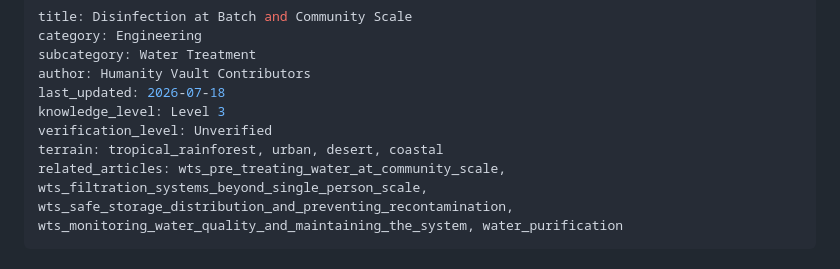
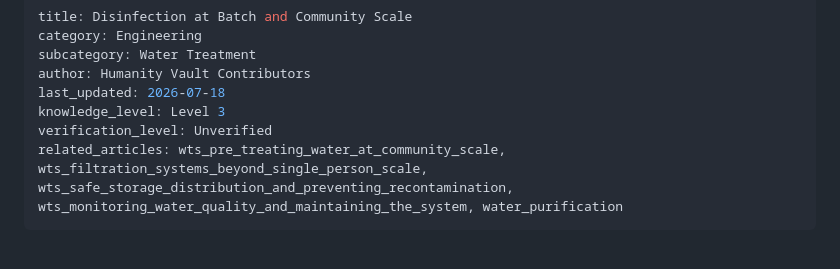
Before and after one commit to Daemonn00/humanity-vault-ai, a Markdown page: official_packs/hv_official_water_treatment_at_scale/wts_disinfection_at_batch_and_community_scale.md, the part around the change. Drawn GitHub-style.

```diff
--- a/official_packs/hv_official_water_treatment_at_scale/wts_disinfection_at_batch_and_community_scale.md
+++ b/official_packs/hv_official_water_treatment_at_scale/wts_disinfection_at_batch_and_community_scale.md
@@ -6,7 +6,6 @@ author: Humanity Vault Contributors
 last_updated: 2026-07-18
 knowledge_level: Level 3
 verification_level: Unverified
-terrain: tropical_rainforest, urban, desert, coastal
 related_articles: wts_pre_treating_water_at_community_scale, wts_filtration_systems_beyond_single_person_scale, wts_safe_storage_distribution_and_preventing_recontamination, wts_monitoring_water_quality_and_maintaining_the_system, water_purification
 ---
 
```
Also changed, not shown: official_packs/hv_official_water_treatment_at_scale/REVIEW_NOTES.md (added, +485 -0 lines).
